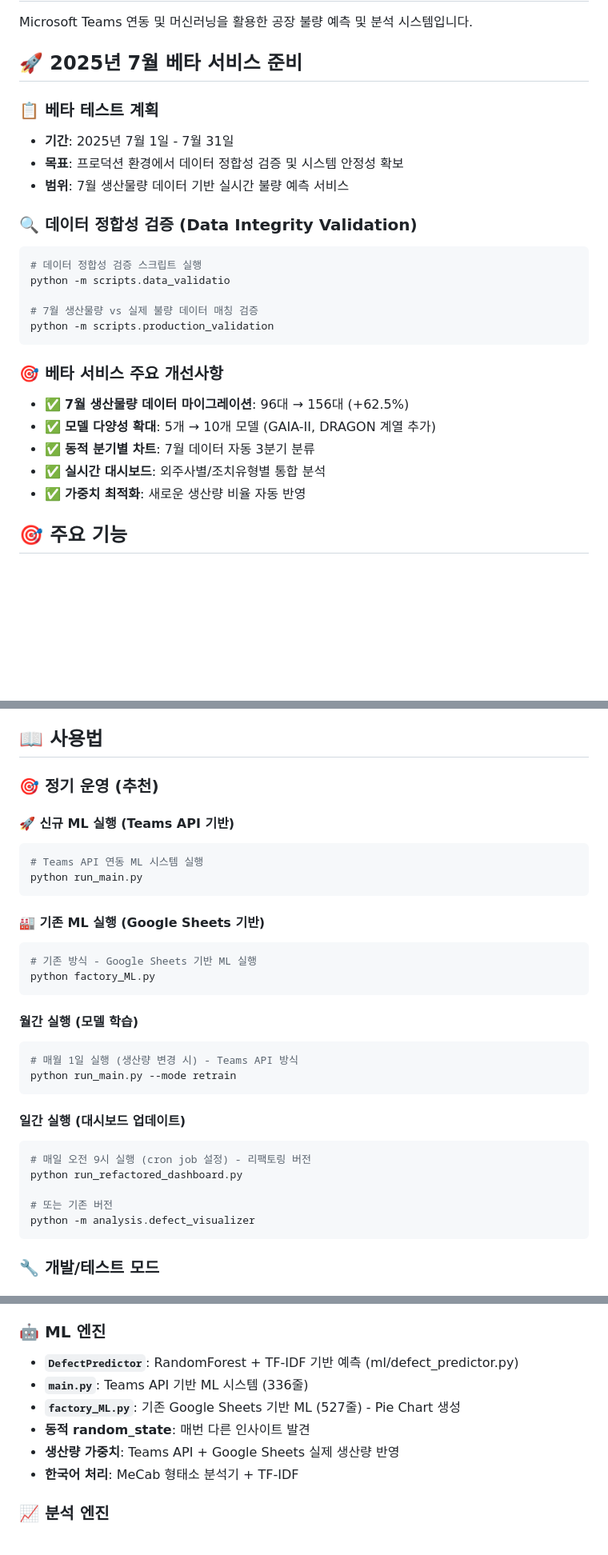
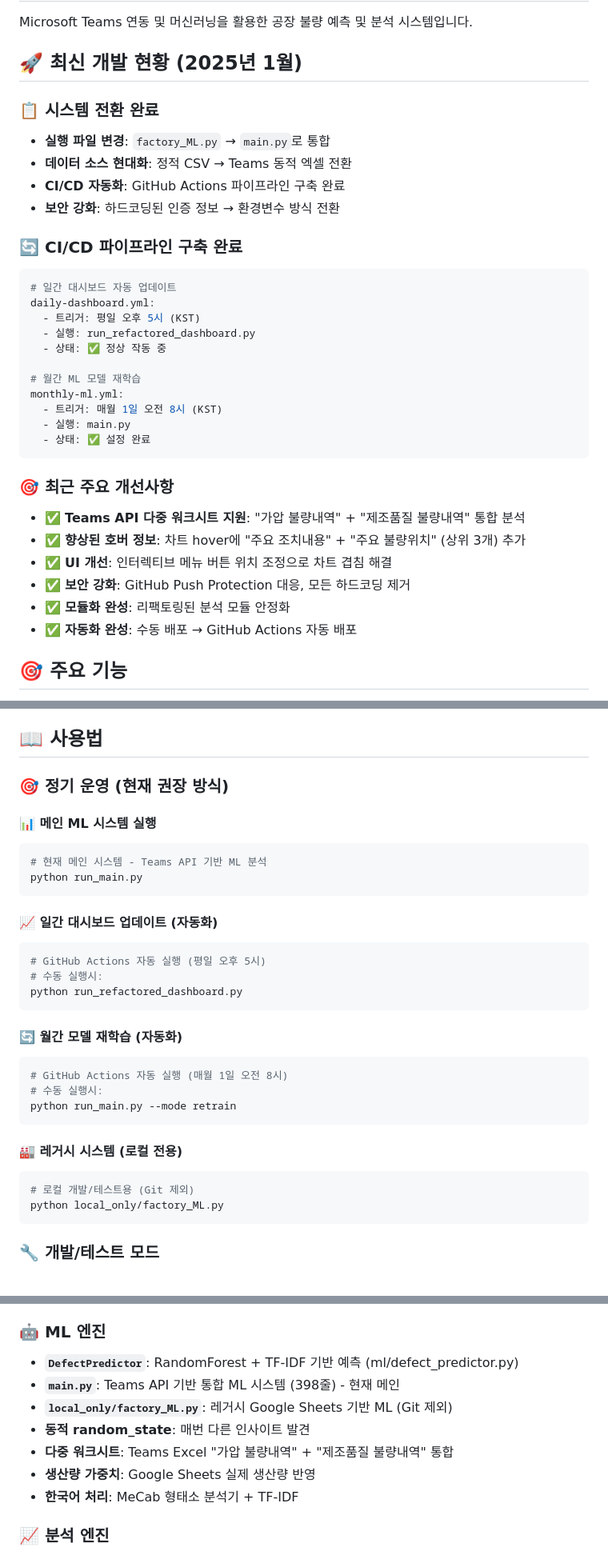
Before and after one commit to isolhsolfafa/PDA_defect, a Markdown page: README.md, 3 parts joined by grey strips. Shown: that part at 80% size. Rendered like a GitHub page; blank space fills up the shorter version.

````diff
--- a/README.md
+++ b/README.md
@@ -2,28 +2,36 @@
 
 Microsoft Teams 연동 및 머신러닝을 활용한 공장 불량 예측 및 분석 시스템입니다.
 
-## 🚀 **2025년 7월 베타 서비스 준비**
+## 🚀 **최신 개발 현황 (2025년 1월)**
 
-### 📋 **베타 테스트 계획**
-- **기간**: 2025년 7월 1일 - 7월 31일
-- **목표**: 프로덕션 환경에서 데이터 정합성 검증 및 시스템 안정성 확보
-- **범위**: 7월 생산물량 데이터 기반 실시간 불량 예측 서비스
+### 📋 **시스템 전환 완료**
+- **실행 파일 변경**: `factory_ML.py` → `main.py`로 통합
+- **데이터 소스 현대화**: 정적 CSV → Teams 동적 엑셀 전환
+- **CI/CD 자동화**: GitHub Actions 파이프라인 구축 완료
+- **보안 강화**: 하드코딩된 인증 정보 → 환경변수 방식 전환
 
-### 🔍 **데이터 정합성 검증 (Data Integrity Validation)**
-```bash
-# 데이터 정합성 검증 스크립트 실행
-python -m scripts.data_validatio
+### 🔄 **CI/CD 파이프라인 구축 완료**
+```yaml
+# 일간 대시보드 자동 업데이트
+daily-dashboard.yml:
+  - 트리거: 평일 오후 5시 (KST)
+  - 실행: run_refactored_dashboard.py
+  - 상태: ✅ 정상 작동 중
 
-# 7월 생산물량 vs 실제 불량 데이터 매칭 검증
-python -m scripts.production_validation
+# 월간 ML 모델 재학습
+monthly-ml.yml:
+  - 트리거: 매월 1일 오전 8시 (KST)
+  - 실행: main.py
+  - 상태: ✅ 설정 완료
 ```
 
-### 🎯 **베타 서비스 주요 개선사항**
-- ✅ **7월 생산물량 데이터 마이그레이션**: 96대 → 156대 (+62.5%)
-- ✅ **모델 다양성 확대**: 5개 → 10개 모델 (GAIA-II, DRAGON 계열 추가)
-- ✅ **동적 분기별 차트**: 7월 데이터 자동 3분기 분류
-- ✅ **실시간 대시보드**: 외주사별/조치유형별 통합 분석
-- ✅ **가중치 최적화**: 새로운 생산량 비율 자동 반영
+### 🎯 **최근 주요 개선사항**
+- ✅ **Teams API 다중 워크시트 지원**: "가압 불량내역" + "제조품질 불량내역" 통합 분석
+- ✅ **향상된 호버 정보**: 차트 hover에 "주요 조치내용" + "주요 불량위치" (상위 3개) 추가
+- ✅ **UI 개선**: 인터렉티브 메뉴 버튼 위치 조정으로 차트 겹침 해결
+- ✅ **보안 강화**: GitHub Push Protection 대응, 모든 하드코딩 제거
+- ✅ **모듈화 완성**: 리팩토링된 분석 모듈 안정화
+- ✅ **자동화 완성**: 수동 배포 → GitHub Actions 자동 배포
 
 ## 🎯 주요 기능
 
@@ -298,33 +313,32 @@ GITHUB_TOKEN_2=your_github_token_here
 
 ## 📖 사용법
 
-### 🎯 **정기 운영 (추천)**
+### 🎯 **정기 운영 (현재 권장 방식)**
 
-#### 🚀 신규 ML 실행 (Teams API 기반)
+#### 📊 **메인 ML 시스템 실행**
 ```bash
-# Teams API 연동 ML 시스템 실행
+# 현재 메인 시스템 - Teams API 기반 ML 분석
 python run_main.py
 ```
 
-#### 🏭 기존 ML 실행 (Google Sheets 기반)
+#### 📈 **일간 대시보드 업데이트 (자동화)**
 ```bash
-# 기존 방식 - Google Sheets 기반 ML 실행
-python factory_ML.py
+# GitHub Actions 자동 실행 (평일 오후 5시)
+# 수동 실행시:
+python run_refactored_dashboard.py
 ```
 
-#### 월간 실행 (모델 학습)
+#### 🔄 **월간 모델 재학습 (자동화)**
 ```bash
-# 매월 1일 실행 (생산량 변경 시) - Teams API 방식
+# GitHub Actions 자동 실행 (매월 1일 오전 8시)
+# 수동 실행시:
 python run_main.py --mode retrain
 ```
 
-#### 일간 실행 (대시보드 업데이트)
+#### 🏭 **레거시 시스템 (로컬 전용)**
 ```bash
-# 매일 오전 9시 실행 (cron job 설정) - 리팩토링 버전
-python run_refactored_dashboard.py
-
-# 또는 기존 버전
-python -m analysis.defect_visualizer
+# 로컬 개발/테스트용 (Git 제외)
+python local_only/factory_ML.py
 ```
 
 ### 🔧 **개발/테스트 모드**
@@ -370,10 +384,11 @@ Teams에서 로드되는 데이터는 다음 컬럼을 포함해야 합니다:
 
 ### 🤖 **ML 엔진**
 - **`DefectPredictor`**: RandomForest + TF-IDF 기반 예측 (ml/defect_predictor.py)
-- **`main.py`**: Teams API 기반 ML 시스템 (336줄)
-- **`factory_ML.py`**: 기존 Google Sheets 기반 ML (527줄) - Pie Chart 생성
+- **`main.py`**: Teams API 기반 통합 ML 시스템 (398줄) - 현재 메인
+- **`local_only/factory_ML.py`**: 레거시 Google Sheets 기반 ML (Git 제외)
 - **동적 random_state**: 매번 다른 인사이트 발견
-- **생산량 가중치**: Teams API + Google Sheets 실제 생산량 반영
+- **다중 워크시트**: Teams Excel "가압 불량내역" + "제조품질 불량내역" 통합
+- **생산량 가중치**: Google Sheets 실제 생산량 반영
 - **한국어 처리**: MeCab 형태소 분석기 + TF-IDF
 
 ### 📈 **분석 엔진**
````
Also changed, not shown: other parts of README.md (+90 -44 lines).
